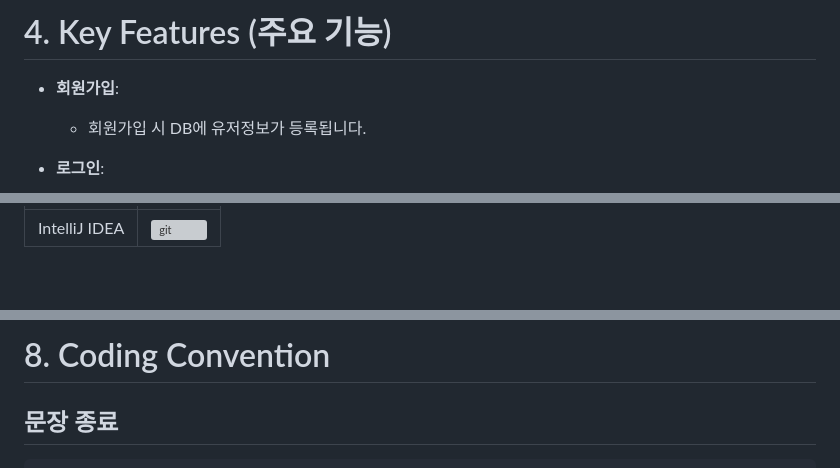
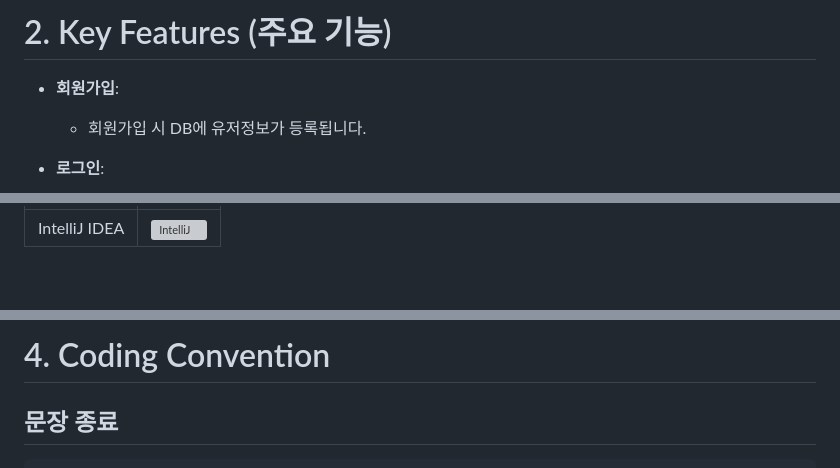
Before and after one commit to K-MyeongHwan/SingOrSong, a Markdown page: README.md, 3 parts joined by grey strips. Rendered like a GitHub page; grey boxes are pictures that could not be loaded.

````diff
--- a/README.md
+++ b/README.md
@@ -22,5 +22,5 @@ $ npm start
 
-# 4. Key Features (주요 기능)
+# 2. Key Features (주요 기능)
 - **회원가입**:
   - 회원가입 시 DB에 유저정보가 등록됩니다.
 
@@ -111,5 +111,5 @@ $ npm start
 |  |  |
 |-----------------|-----------------|
-| IntelliJ IDEA    |  <img src="https://github.com/user-attachments/assets/483abc38-ed4d-487c-b43a-3963b33430e6" alt="git" width="100">    |
+| IntelliJ IDEA    |  <img src="https://github.com/user-attachments/assets/483abc38-ed4d-487c-b43a-3963b33430e6" alt="IntelliJ" width="100">    |
 
 <br/>
@@ -117,5 +117,5 @@ $ npm start
 
-# 8. Coding Convention
+# 4. Coding Convention
 ## 문장 종료
 ```
 // 세미콜론(;)
````
Also changed, not shown: other parts of README.md (+27 -25 lines).
